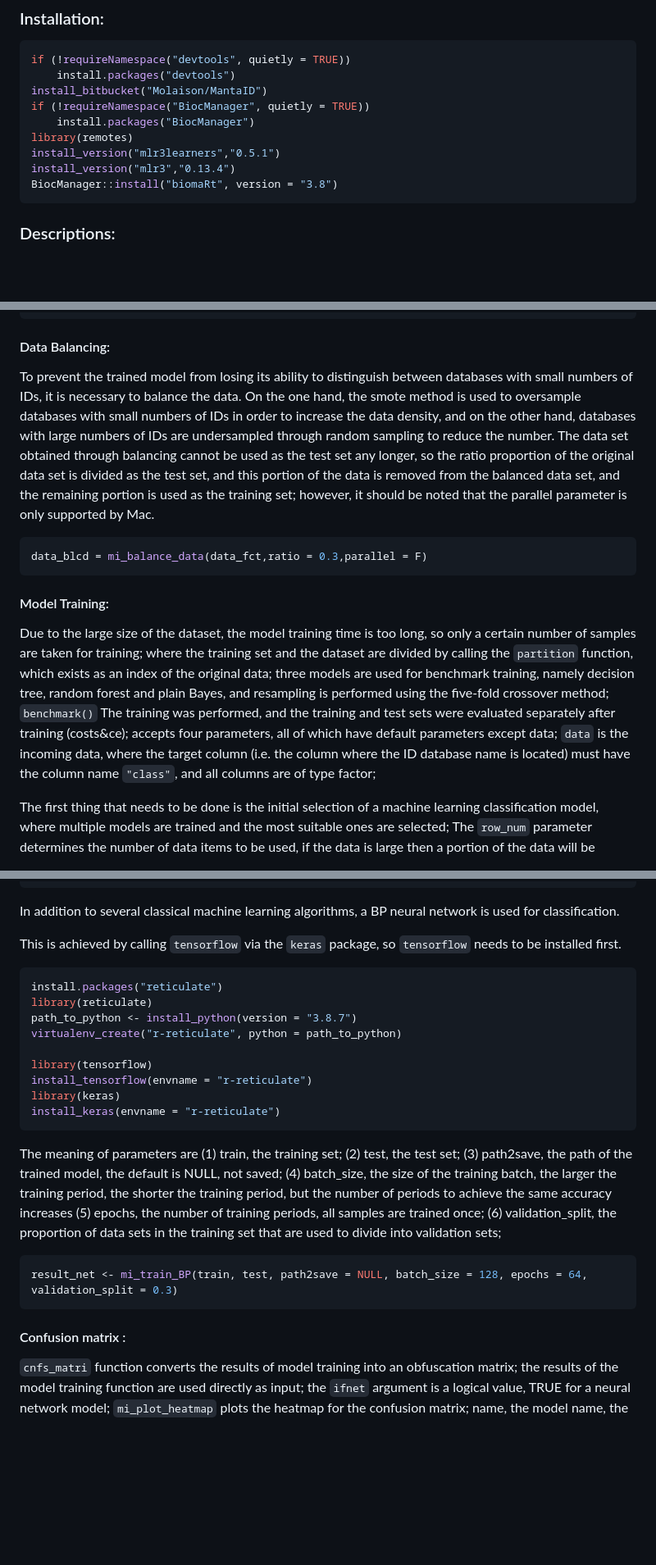
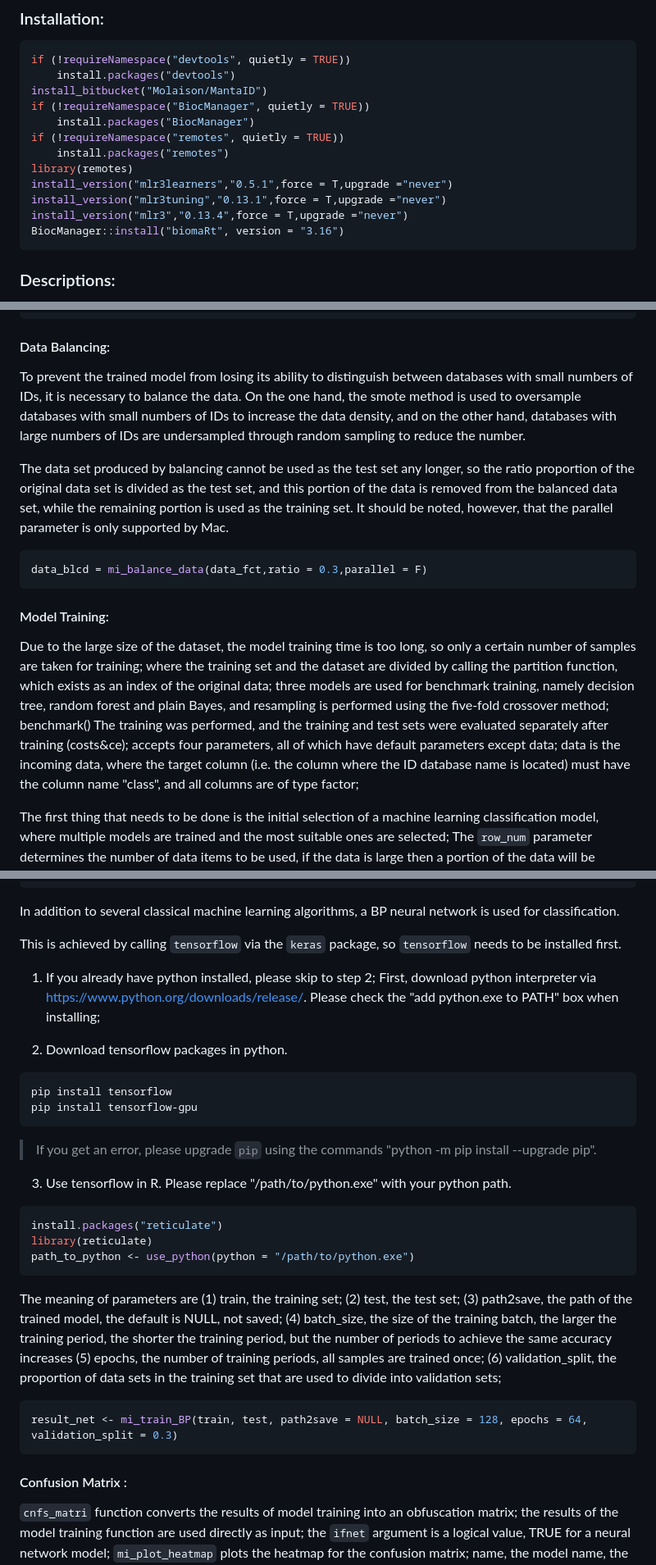
Before and after one commit to Molaison/MantaID, a Markdown page: readme.md, 3 parts joined by grey strips. Shown: that part at 82% size. Drawn GitHub-style; blank space fills up the shorter version.

````diff
--- a/readme.md
+++ b/readme.md
@@ -18,10 +18,13 @@ if (!requireNamespace("devtools", quietly = TRUE))
 install_bitbucket("Molaison/MantaID")
 if (!requireNamespace("BiocManager", quietly = TRUE))
     install.packages("BiocManager")
+if (!requireNamespace("remotes", quietly = TRUE))
+    install.packages("remotes")
 library(remotes)
-install_version("mlr3learners","0.5.1")
-install_version("mlr3","0.13.4")
-BiocManager::install("biomaRt", version = "3.8")
+install_version("mlr3learners","0.5.1",force = T,upgrade ="never")
+install_version("mlr3tuning","0.13.1",force = T,upgrade ="never")
+install_version("mlr3","0.13.4",force = T,upgrade ="never")
+BiocManager::install("biomaRt", version = "3.16")
 ```
 
 ### Descriptions:
@@ -100,7 +103,9 @@ data_fct = mi_to_numer(data_splt,levels = c("*", 0:9, letters, LETTERS, "_", "."
 
 #### Data Balancing:
 
-To prevent the trained model from losing its ability to distinguish between databases with small numbers of IDs, it is necessary to balance the data. On the one hand, the smote method is used to oversample databases with small numbers of IDs in order to increase the data density, and on the other hand, databases with large numbers of IDs are undersampled through random sampling to reduce the number. The data set obtained through balancing cannot be used as the test set any longer, so the ratio proportion of the original data set is divided as the test set, and this portion of the data is removed from the balanced data set, and the remaining portion is used as the training set; however, it should be noted that the parallel parameter is only supported by Mac.
+To prevent the trained model from losing its ability to distinguish between databases with small numbers of IDs, it is necessary to balance the data. On the one hand, the smote method is used to oversample databases with small numbers of IDs to increase the data density, and on the other hand, databases with large numbers of IDs are undersampled through random sampling to reduce the number.
+
+The data set produced by balancing cannot be used as the test set any longer, so the ratio proportion of the original data set is divided as the test set, and this portion of the data is removed from the balanced data set, while the remaining portion is used as the training set. It should be noted, however, that the parallel parameter is only supported by Mac.
 
 ```r
 data_blcd = mi_balance_data(data_fct,ratio = 0.3,parallel = F)
@@ -108,8 +113,7 @@ data_blcd = mi_balance_data(data_fct,ratio = 0.3,parallel = F)
 
 #### Model Training:
 
-Due to the large size of the dataset, the model training time is too long, so only a certain number of samples are taken for training; where the training set and the dataset are divided by calling the `partition` function, which exists as an index of the original data; three models are used for benchmark training, namely decision tree, random forest and plain Bayes, and resampling is performed using the five-fold crossover method; `benchmark()` The training was performed, and the training and test sets were evaluated separately after training (costs&ce);
-accepts four parameters, all of which have default parameters except data; `data` is the incoming data, where the target column (i.e. the column where the ID database name is located) must have the column name `"class"`, and all columns are of type factor;
+Due to the large size of the dataset, the model training time is too long, so only a certain number of samples are taken for training; where the training set and the dataset are divided by calling the partition function, which exists as an index of the original data; three models are used for benchmark training, namely decision tree, random forest and plain Bayes, and resampling is performed using the five-fold crossover method; benchmark() The training was performed, and the training and test sets were evaluated separately after training (costs&ce); accepts four parameters, all of which have default parameters except data; data is the incoming data, where the target column (i.e. the column where the ID database name is located) must have the column name "class", and all columns are of type factor;
 
 The first thing that needs to be done is the initial selection of a machine learning classification model, where multiple models are trained and the most suitable ones are selected; The `row_num` parameter determines the number of data items to be used, if the data is large then a portion of the data will be extracted for testing, otherwise, all of the data will be used for testing. This step requires the use of the original dataset rather than the balanced dataset;
 
@@ -136,17 +140,22 @@ In addition to several classical machine learning algorithms, a BP neural networ
 
 This is achieved by calling `tensorflow` via the `keras` package, so `tensorflow` needs to be installed first.
 
-```r
+1. If you already have python installed, please skip to step 2; First, download python interpreter via https://www.python.org/downloads/release/. Please check the "add python.exe to PATH" box when installing;
+
+2. Download tensorflow packages in python.
+```bash
+pip install tensorflow
+pip install tensorflow-gpu
+```
+> If you get an error, please upgrade `pip` using the commands "python -m pip install --upgrade pip".
+
+3. Use tensorflow in R. Please replace "/path/to/python.exe" with your python path.
+```R
 install.packages("reticulate")
 library(reticulate)
-path_to_python <- install_python(version = "3.8.7")
-virtualenv_create("r-reticulate", python = path_to_python)
+path_to_python <- use_python(python = "/path/to/python.exe")
+```
 
-library(tensorflow)
-install_tensorflow(envname = "r-reticulate")
-library(keras)
-install_keras(envname = "r-reticulate")
-```
 
 The meaning of parameters are (1) train, the training set; (2) test, the test set; (3) path2save, the path of the trained model, the default is NULL, not saved; (4) batch_size, the size of the training batch, the larger the training period, the shorter the training period, but the number of periods to achieve the same accuracy increases (5) epochs, the number of training periods, all samples are trained once; (6) validation_split, the proportion of data sets in the training set that are used to divide into validation sets;
 
@@ -154,7 +163,7 @@ The meaning of parameters are (1) train, the training set; (2) test, the test se
 result_net <- mi_train_BP(train, test, path2save = NULL, batch_size = 128, epochs = 64, validation_split = 0.3)
 ```
 
-#### Confusion matrix :
+#### Confusion Matrix :
 
 `cnfs_matri` function converts the results of model training into an obfuscation matrix; the results of the model training function are used directly as input; the `ifnet` argument is a logical value, TRUE for a neural network model;
 `mi_plot_heatmap` plots the heatmap for the confusion matrix; name, the model name, the suffix when the file is stored; filepath, the path when the model is stored.
````
Also changed, not shown: other parts of readme.md (+14 -14 lines), Graph/heatmap_rg.png (added), Graph/heatmap_rp.png (added), Graph/heatmap_xgb.png (added), 5 other files.
